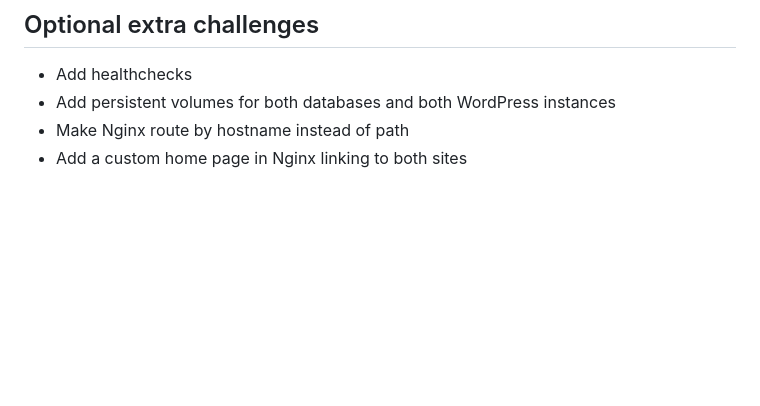
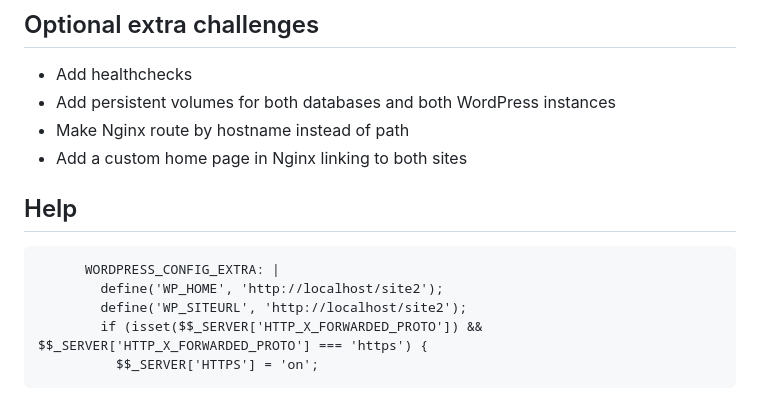
Before and after one commit to irespaldiza/exercise-docker-compose, a Markdown page: README.md, the part around the change. Rendered like a GitHub page; blank space fills up the shorter version.

Commit message:
add help

````diff
--- a/README.md
+++ b/README.md
@@ -107,3 +107,13 @@ Use this checklist to verify your solution:
 - Add persistent volumes for both databases and both WordPress instances
 - Make Nginx route by hostname instead of path
 - Add a custom home page in Nginx linking to both sites
+
+## Help
+
+```
+      WORDPRESS_CONFIG_EXTRA: |
+        define('WP_HOME', 'http://localhost/site2');
+        define('WP_SITEURL', 'http://localhost/site2');
+        if (isset($$_SERVER['HTTP_X_FORWARDED_PROTO']) && $$_SERVER['HTTP_X_FORWARDED_PROTO'] === 'https') {
+          $$_SERVER['HTTPS'] = 'on';
+```
````
